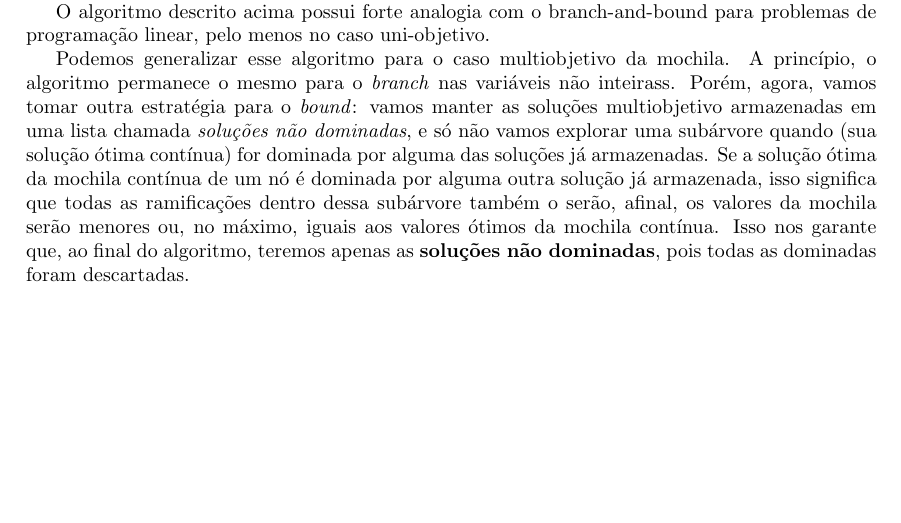
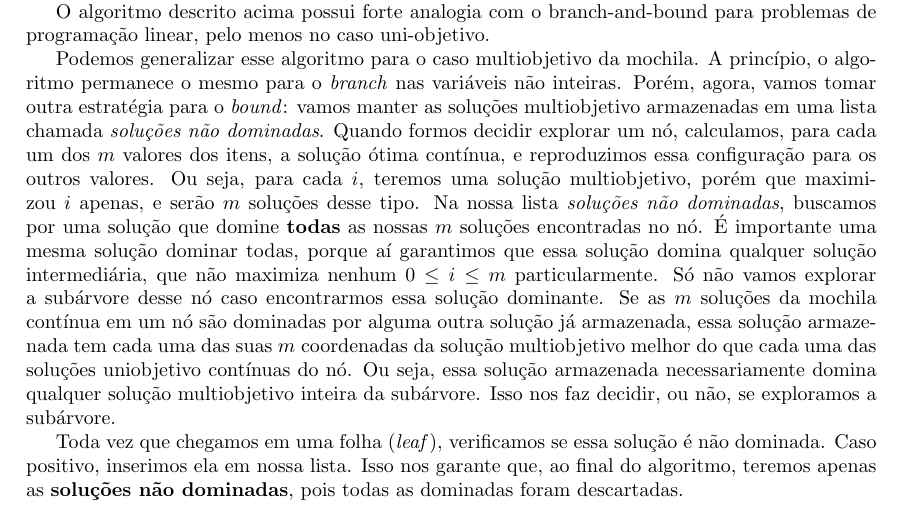
Before and after one commit to lucasresck/data-structures-algorithms, a LaTeX problem sheet (problem_sets/problem_set_1/main.tex, which reads problem_sets/problem_set_1/problem_3.tex): part of page 4 of 5, cut so that both start at the same text, the shorter picture padded with empty space. Compiled offline with pdfLaTeX.

Commit message:
Fix problem 3

```diff
--- a/problem_sets/problem_set_1/problem_3.tex
+++ b/problem_sets/problem_set_1/problem_3.tex
@@ -22,4 +22,6 @@ Toda vez que calculamos um novo nó após uma ramificação, também encontramos
 
 O algoritmo descrito acima possui forte analogia com o branch-and-bound para problemas de programação linear, pelo menos no caso uni-objetivo.
 
-Podemos generalizar esse algoritmo para o caso multiobjetivo da mochila. A princípio, o algoritmo permanece o mesmo para o \textit{branch} nas variáveis não inteirass. Porém, agora, vamos tomar outra estratégia para o \textit{bound}: vamos manter as soluções multiobjetivo armazenadas em uma lista chamada \textit{soluções não dominadas}, e só não vamos explorar uma subárvore quando (sua solução ótima contínua) for dominada por alguma das soluções já armazenadas. Se a solução ótima da mochila contínua de um nó é dominada por alguma outra solução já armazenada, isso significa que todas as ramificações dentro dessa subárvore também o serão, afinal, os valores da mochila serão menores ou, no máximo, iguais aos valores ótimos da mochila contínua. Isso nos garante que, ao final do algoritmo, teremos apenas as \textbf{soluções não dominadas}, pois todas as dominadas foram descartadas.
+Podemos generalizar esse algoritmo para o caso multiobjetivo da mochila. A princípio, o algoritmo permanece o mesmo para o \textit{branch} nas variáveis não inteiras. Porém, agora, vamos tomar outra estratégia para o \textit{bound}: vamos manter as soluções multiobjetivo armazenadas em uma lista chamada \textit{soluções não dominadas}. Quando formos decidir explorar um nó, calculamos, para cada um dos $m$ valores dos itens, a solução ótima contínua, e reproduzimos essa configuração para os outros valores. Ou seja, para cada $i$, teremos uma solução multiobjetivo, porém que maximizou $i$ apenas, e serão $m$ soluções desse tipo. Na nossa lista \textit{soluções não dominadas}, buscamos por uma solução que domine \textbf{todas} as nossas $m$ soluções encontradas no nó. É importante uma mesma solução dominar todas, porque aí garantimos que essa solução domina qualquer solução intermediária, que não maximiza nenhum $0 \le i \le m$ particularmente. Só não vamos explorar a subárvore desse nó caso encontrarmos essa solução dominante. Se as $m$ soluções da mochila contínua em um nó são dominadas por alguma outra solução já armazenada, essa solução armazenada tem cada uma das suas $m$ coordenadas da solução multiobjetivo melhor do que cada uma das soluções uniobjetivo contínuas do nó. Ou seja, essa solução armazenada necessariamente domina qualquer solução multiobjetivo inteira da subárvore. Isso nos faz decidir, ou não, se exploramos a subárvore.
+
+Toda vez que chegamos em uma folha (\textit{leaf}), verificamos se essa solução é não dominada. Caso positivo, inserimos ela em nossa lista. Isso nos garante que, ao final do algoritmo, teremos apenas as \textbf{soluções não dominadas}, pois todas as dominadas foram descartadas.
```
